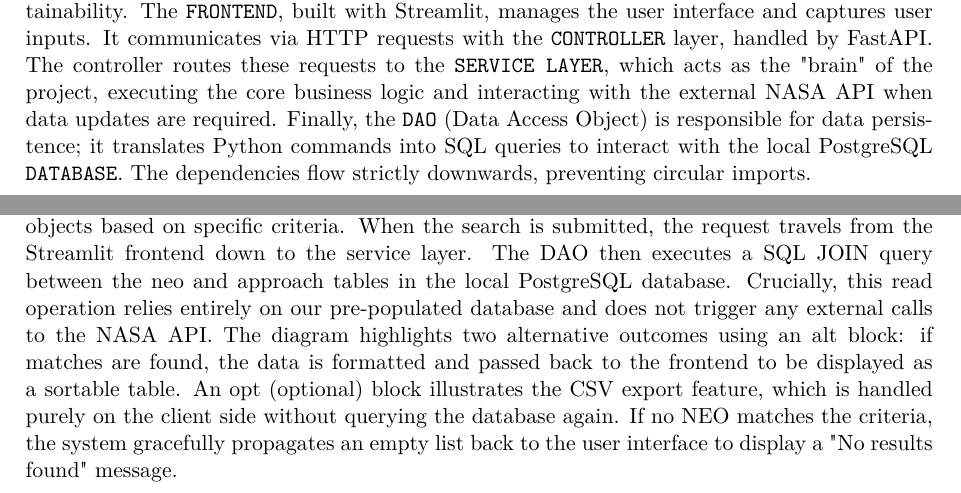
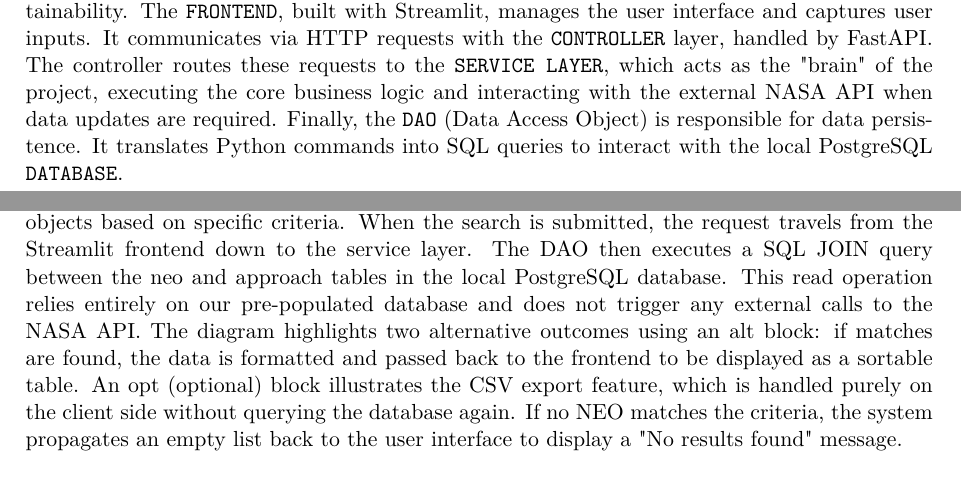
Before and after one commit to dennivalentin/projet_info_2A, a LaTeX document (doc/report/latex_template/main.tex, which reads doc/report/latex_template/sections/04_design.tex): two parts of pages 11 and 12 of 14, joined at a grey line, cut so that both start at the same text. Compiled offline with pdfLaTeX.

Commit message:
Refine text in design section for clarity
Removed redundant sentence structure in the packages and sequence diagram sections for clarity.

```diff
--- a/doc/report/latex_template/sections/04_design.tex
+++ b/doc/report/latex_template/sections/04_design.tex
@@ -263,7 +263,7 @@ ON\_GOING}, \texttt{DONE}, \texttt{PARTIAL}, or \texttt{FAIL} \\
 
 \subsection{Packages diagram}
 
-The application is built upon a strict layered architecture to separate concerns and ensure maintainability. The \texttt{FRONTEND}, built with Streamlit, manages the user interface and captures user inputs. It communicates via HTTP requests with the \texttt{CONTROLLER} layer, handled by FastAPI. The controller routes these requests to the \texttt{SERVICE LAYER}, which acts as the "brain" of the project, executing the core business logic and interacting with the external NASA API when data updates are required. Finally, the \texttt{DAO} (Data Access Object) is responsible for data persistence; it translates Python commands into SQL queries to interact with the local PostgreSQL \texttt{DATABASE}. The dependencies flow strictly downwards, preventing circular imports.
+The application is built upon a strict layered architecture to separate concerns and ensure maintainability. The \texttt{FRONTEND}, built with Streamlit, manages the user interface and captures user inputs. It communicates via HTTP requests with the \texttt{CONTROLLER} layer, handled by FastAPI. The controller routes these requests to the \texttt{SERVICE LAYER}, which acts as the "brain" of the project, executing the core business logic and interacting with the external NASA API when data updates are required. Finally, the \texttt{DAO} (Data Access Object) is responsible for data persistence. It translates Python commands into SQL queries to interact with the local PostgreSQL \texttt{DATABASE}.
 
 
 \begin{figure}[H]
@@ -275,7 +275,7 @@ The application is built upon a strict layered architecture to separate concerns
 
 \subsection{Sequence diagram}
 
-This sequence diagram details the internal execution flow when a user searches for near-Earth objects based on specific criteria. When the search is submitted, the request travels from the Streamlit frontend down to the service layer. The DAO then executes a SQL JOIN query between the neo and approach tables in the local PostgreSQL database. Crucially, this read operation relies entirely on our pre-populated database and does not trigger any external calls to the NASA API.  The diagram highlights two alternative outcomes using an alt block: if matches are found, the data is formatted and passed back to the frontend to be displayed as a sortable table. An opt (optional) block illustrates the CSV export feature, which is handled purely on the client side without querying the database again. If no NEO matches the criteria, the system gracefully propagates an empty list back to the user interface to display a "No results found" message.
+This sequence diagram details the internal execution flow when a user searches for near-Earth objects based on specific criteria. When the search is submitted, the request travels from the Streamlit frontend down to the service layer. The DAO then executes a SQL JOIN query between the neo and approach tables in the local PostgreSQL database. This read operation relies entirely on our pre-populated database and does not trigger any external calls to the NASA API.  The diagram highlights two alternative outcomes using an alt block: if matches are found, the data is formatted and passed back to the frontend to be displayed as a sortable table. An opt (optional) block illustrates the CSV export feature, which is handled purely on the client side without querying the database again. If no NEO matches the criteria, the system propagates an empty list back to the user interface to display a "No results found" message.
 
 
 
```
